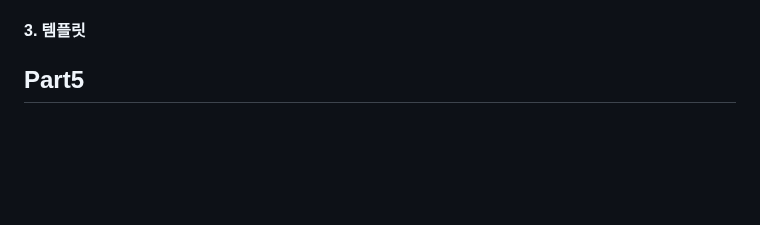
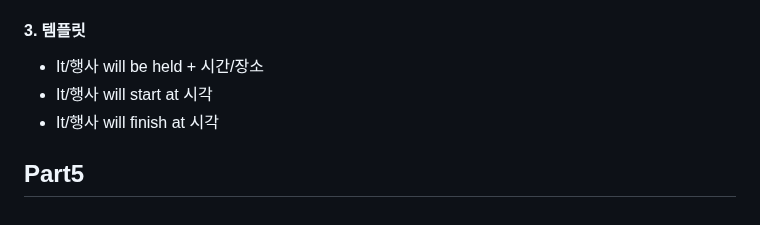
Before and after one commit to cogito30/english_study, a Markdown page: 01_toeic_speaking/summary.md, the part around the change. GitHub-like rendering; blank space fills up the shorter version.

```diff
--- a/01_toeic_speaking/summary.md
+++ b/01_toeic_speaking/summary.md
@@ -164,6 +164,9 @@
 - 실내, 도시, 나라: In + 실내장소/도시/나라
 
 #### 3. 템플릿
+- It/행사 will be held + 시간/장소
+- It/행사 will start at 시각
+- It/행사 will finish at 시각
 
 
 ## Part5
```
